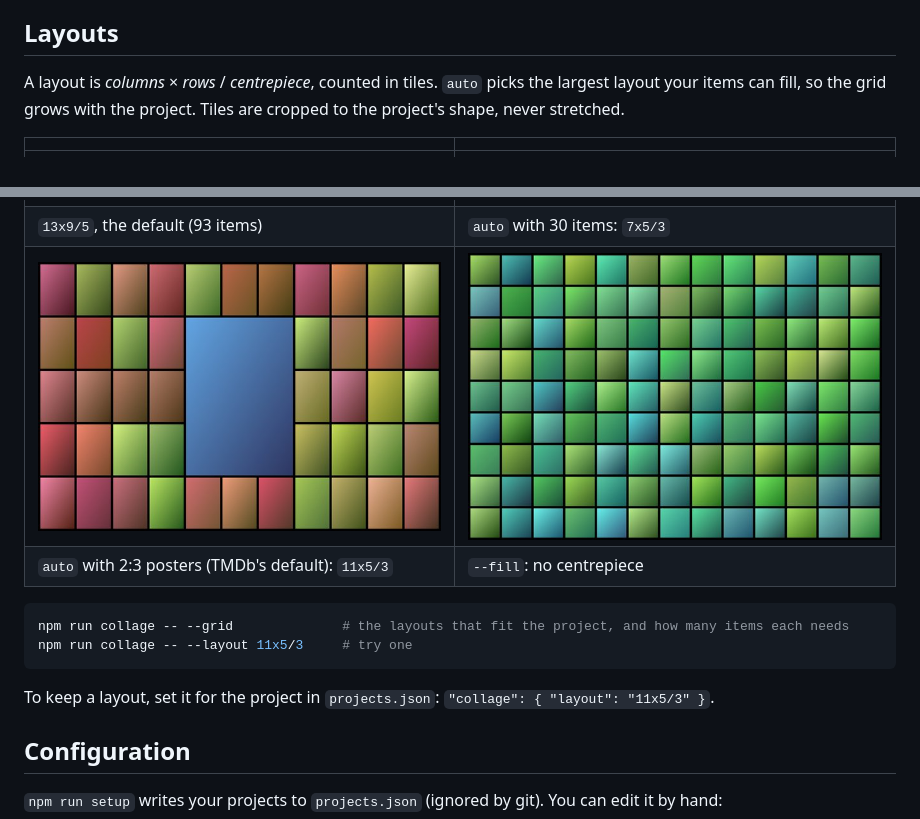
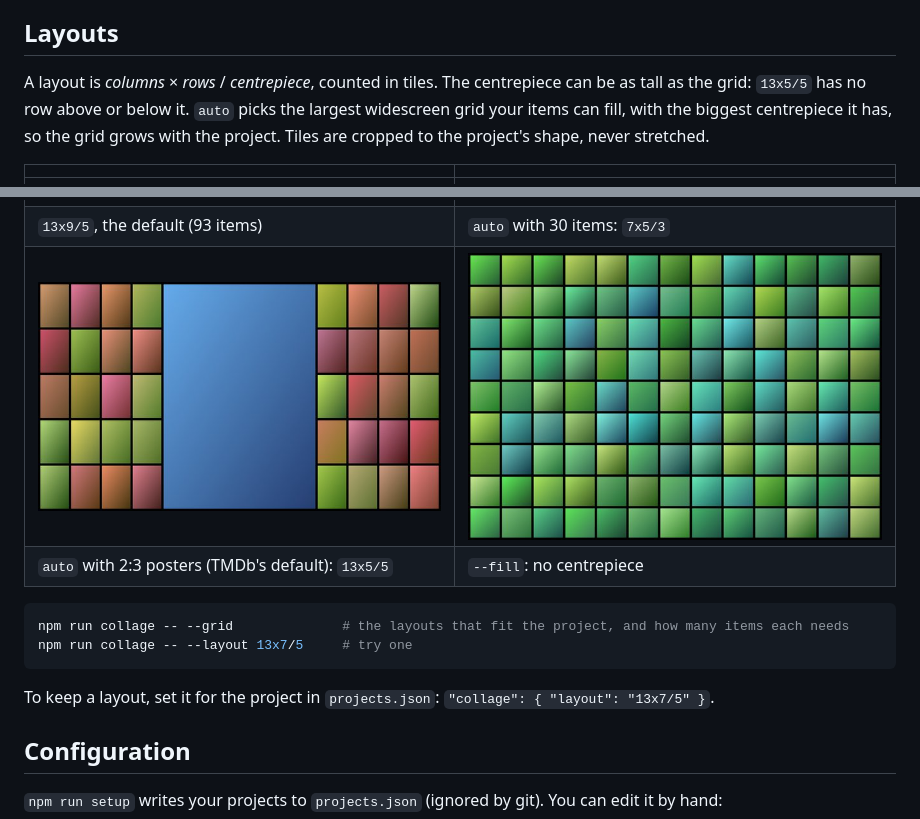
Before and after one commit to marcelsvensson/anaglypta, a Markdown page: README.md, 2 parts joined by grey strips. Rendered like a GitHub page; pictures changed too: docs/images/fill.jpg, docs/images/posters.jpg.

Commit message:
Layouts: big centrepieces

````diff
--- a/README.md
+++ b/README.md
@@ -61,21 +61,21 @@ npm run random-meet -- -p mix        # a project from the mix
 
 ## Layouts
 
-A layout is *columns* × *rows* / *centrepiece*, counted in tiles. `auto` picks the largest layout your items can fill, so the grid grows with the project. Tiles are cropped to the project's shape, never stretched.
+A layout is *columns* × *rows* / *centrepiece*, counted in tiles. The centrepiece can be as tall as the grid: `13x5/5` has no row above or below it. `auto` picks the largest widescreen grid your items can fill, with the biggest centrepiece it has, so the grid grows with the project. Tiles are cropped to the project's shape, never stretched.
 
 | | |
 |---|---|
 | ![13 by 9 tiles around a 5 by 5 centrepiece](docs/images/default.jpg) | ![7 by 5 tiles around a 3 by 3 centrepiece](docs/images/small.jpg) |
 | `13x9/5`, the default (93 items) | `auto` with 30 items: `7x5/3` |
-| ![11 by 5 portrait tiles around a 3 by 3 centrepiece](docs/images/posters.jpg) | ![13 by 9 tiles, no centrepiece](docs/images/fill.jpg) |
-| `auto` with 2:3 posters (TMDb's default): `11x5/3` | `--fill`: no centrepiece |
+| ![13 by 5 portrait tiles around a 5 by 5 centrepiece as tall as the grid](docs/images/posters.jpg) | ![13 by 9 tiles, no centrepiece](docs/images/fill.jpg) |
+| `auto` with 2:3 posters (TMDb's default): `13x5/5` | `--fill`: no centrepiece |
 
 ```sh
 npm run collage -- --grid              # the layouts that fit the project, and how many items each needs
-npm run collage -- --layout 11x5/3     # try one
+npm run collage -- --layout 13x7/5     # try one
 ```
 
-To keep a layout, set it for the project in `projects.json`: `"collage": { "layout": "11x5/3" }`.
+To keep a layout, set it for the project in `projects.json`: `"collage": { "layout": "13x7/5" }`.
 
 ## Configuration
 
````
Also changed, not shown: docs/reference.md (+1 -1 lines), 2 other files.
